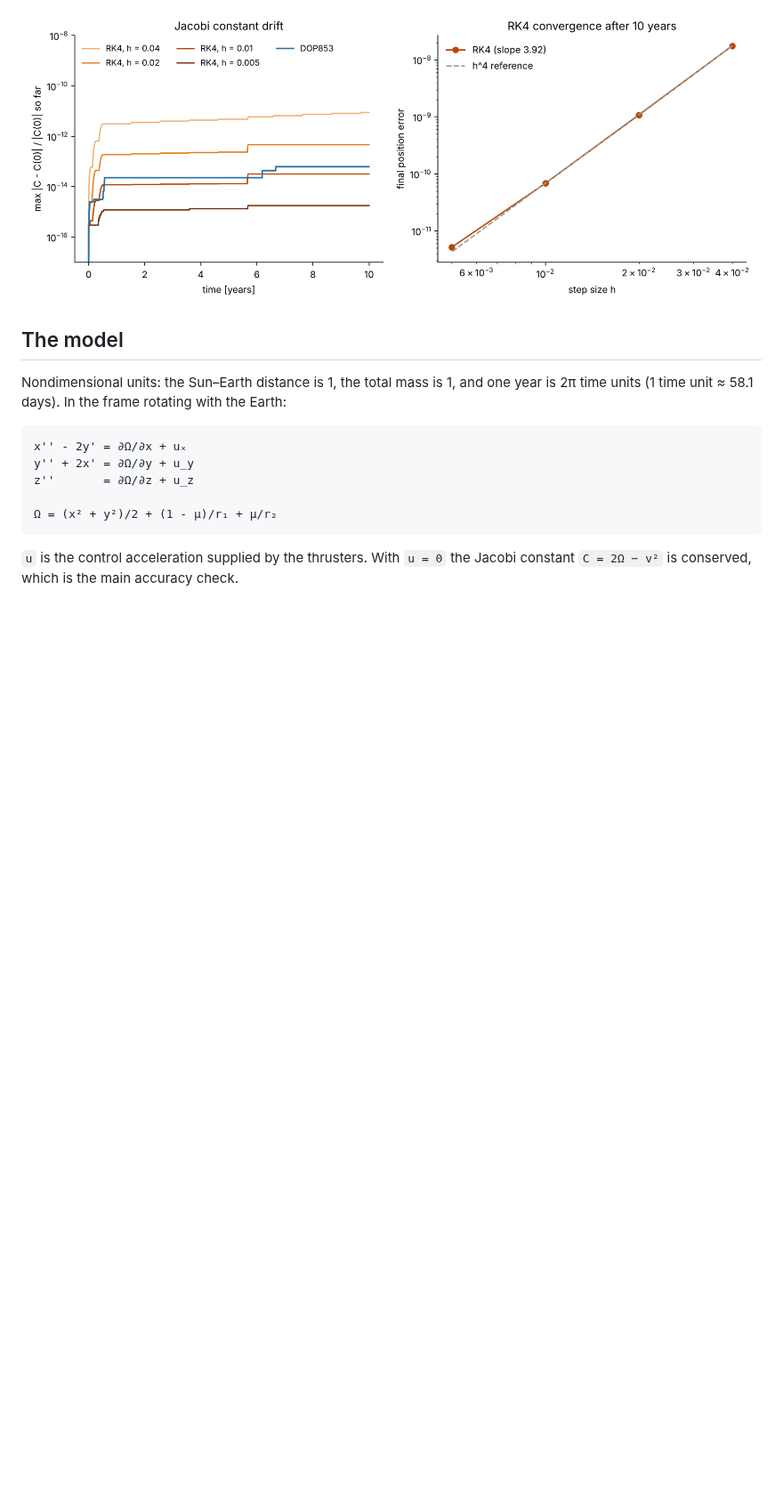
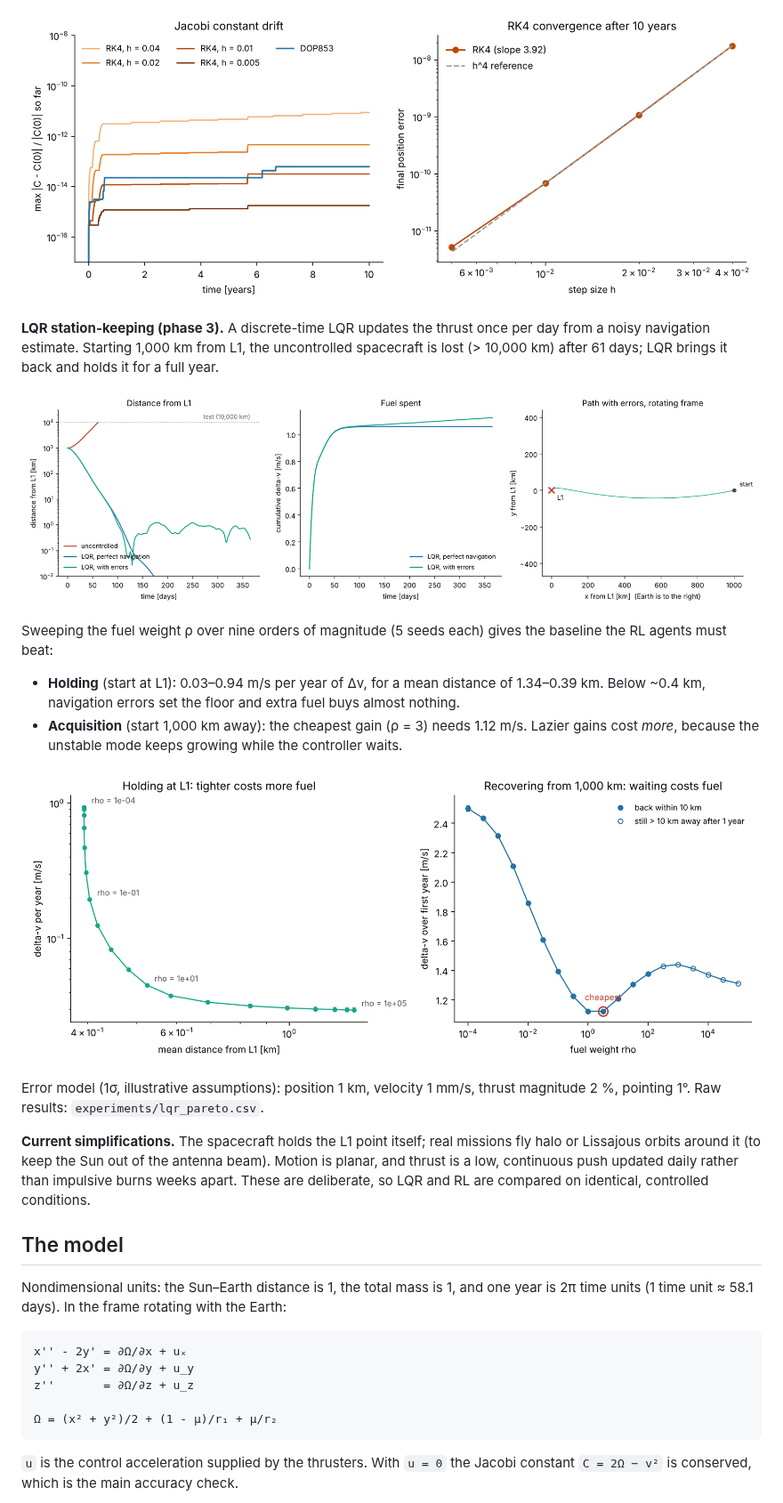
Before and after one commit to eeymens/l1-station-keeping, a Markdown page: README.md, the part around one of its changes. Shown at 89% size. GitHub-like rendering; pictures changed too: figures/lqr_pareto.png (added), figures/lqr_station_keeping.png (added); blank space fills up the shorter version.

```diff
--- a/README.md
+++ b/README.md
@@ -35,6 +35,21 @@ The Sun–Earth L1 point sits about 1.49 million km sunward of Earth. It is an e
 **Integrator validation.** Over 10 years, DOP853 keeps the relative Jacobi-constant error below 10⁻¹³; fixed-step RK4 converges with measured order 3.92 (theory: 4).
 
 ![Jacobi constant drift and RK4 convergence](figures/jacobi_validation.png)
+
+**LQR station-keeping (phase 3).** A discrete-time LQR updates the thrust once per day from a noisy navigation estimate. Starting 1,000 km from L1, the uncontrolled spacecraft is lost (> 10,000 km) after 61 days; LQR brings it back and holds it for a full year.
+
+![LQR station-keeping](figures/lqr_station_keeping.png)
+
+Sweeping the fuel weight ρ over nine orders of magnitude (5 seeds each) gives the baseline the RL agents must beat:
+
+- **Holding** (start at L1): 0.03–0.94 m/s per year of Δv, for a mean distance of 1.34–0.39 km. Below ~0.4 km, navigation errors set the floor and extra fuel buys almost nothing.
+- **Acquisition** (start 1,000 km away): the cheapest gain (ρ = 3) needs 1.12 m/s. Lazier gains cost *more*, because the unstable mode keeps growing while the controller waits.
+
+![LQR fuel/accuracy trade-off](figures/lqr_pareto.png)
+
+Error model (1σ, illustrative assumptions): position 1 km, velocity 1 mm/s, thrust magnitude 2 %, pointing 1°. Raw results: `experiments/lqr_pareto.csv`.
+
+**Current simplifications.** The spacecraft holds the L1 point itself; real missions fly halo or Lissajous orbits around it (to keep the Sun out of the antenna beam). Motion is planar, and thrust is a low, continuous push updated daily rather than impulsive burns weeks apart. These are deliberate, so LQR and RL are compared on identical, controlled conditions.
 
 ## The model
 
```
Also changed, not shown: other parts of README.md (+8 -2 lines), 9 other files.
